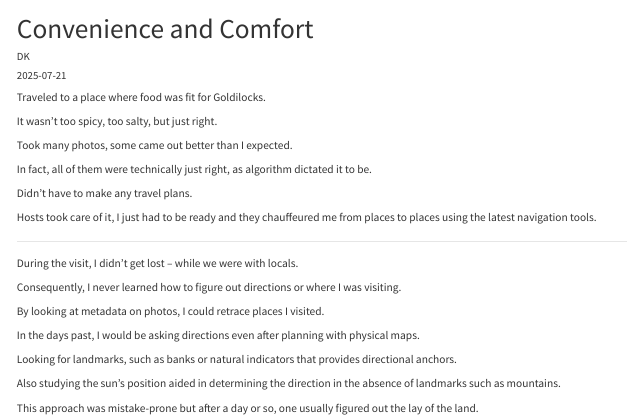
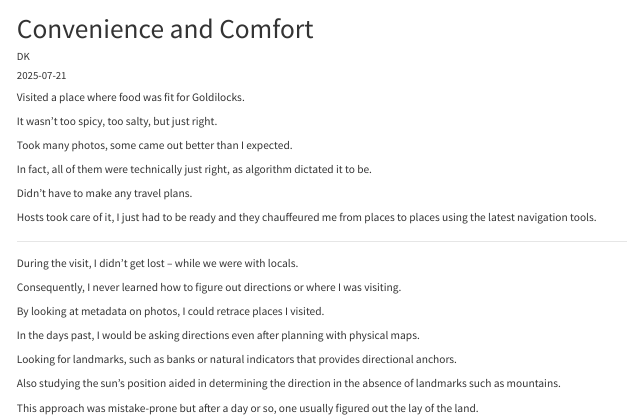
Before and after one commit to incheon-dk/Blog2025, a Quarto document (posts/20250721 Convenience/index.qmd): the page in a window 1100 px wide, from its top. Rendered offline with R 4.5, knitr and Pandoc in place of Quarto, with nearby package versions.

Commit message:
convenience

```diff
--- a/posts/20250721 Convenience/index.qmd
+++ b/posts/20250721 Convenience/index.qmd
@@ -5,7 +5,7 @@ date: "2025-07-21"
 categories: [hardship]
 ---
 
-Traveled to a place where food was fit for Goldilocks.
+Visited a place where food was fit for Goldilocks.
 
 It wasn't too spicy, too salty, but just right.
 
```
Also changed, not shown: docs/search.json, 2 other files.
